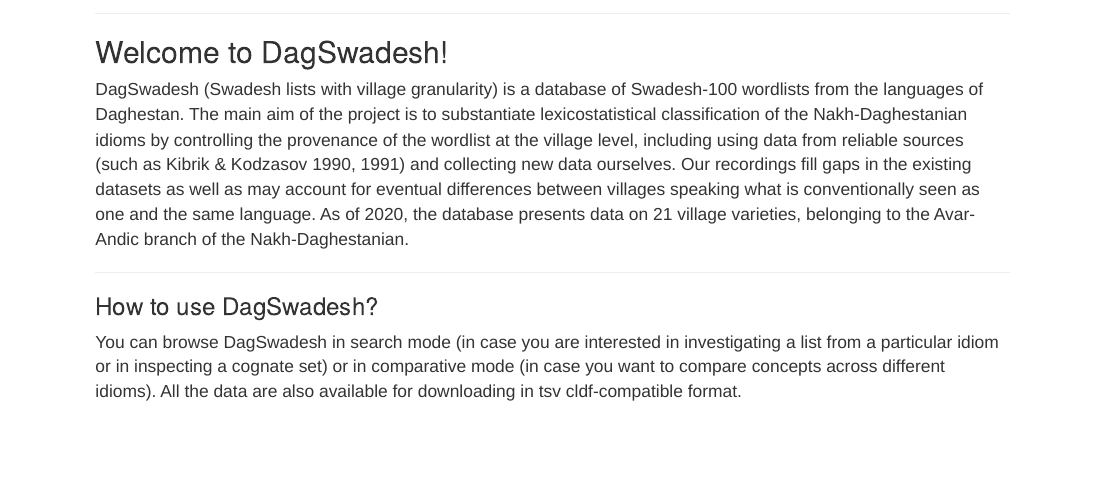
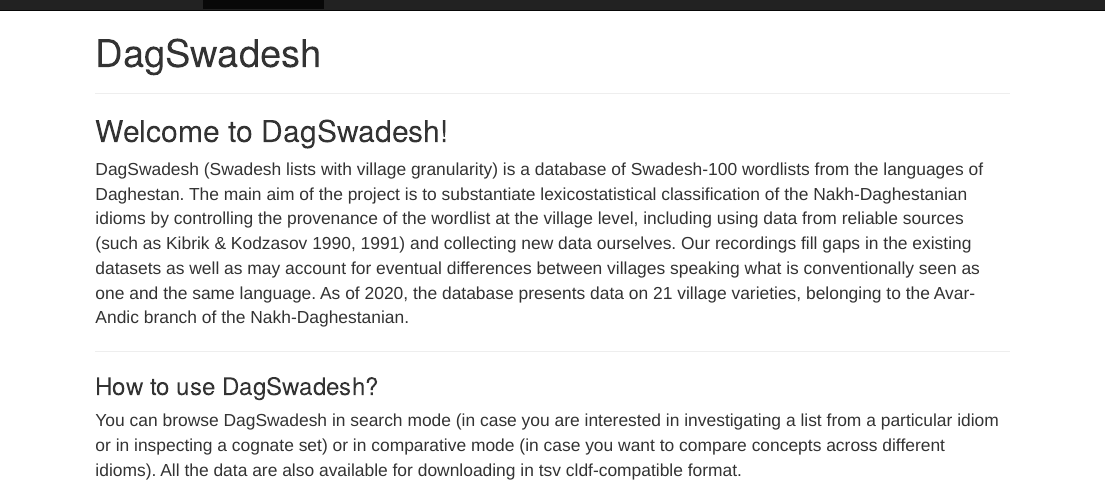
Before and after one commit to LingConLab/dagswadesh, an R Markdown document (source/index.Rmd): the page in a window 1100 px wide, from 60 px down before the commit and from 40 px down after it, so that both start at the same text. The pictures show the output file index.html that the author committed with the source, opened offline; library style sheets and scripts come from the installed R packages.

Commit message:
index title fix

```diff
--- a/source/index.Rmd
+++ b/source/index.Rmd
@@ -1,6 +1,7 @@
 ---
 output: html_document
 css: style.css
+title: DagSwadesh
 ---
 
 
```
Also changed, not shown: index.html.
